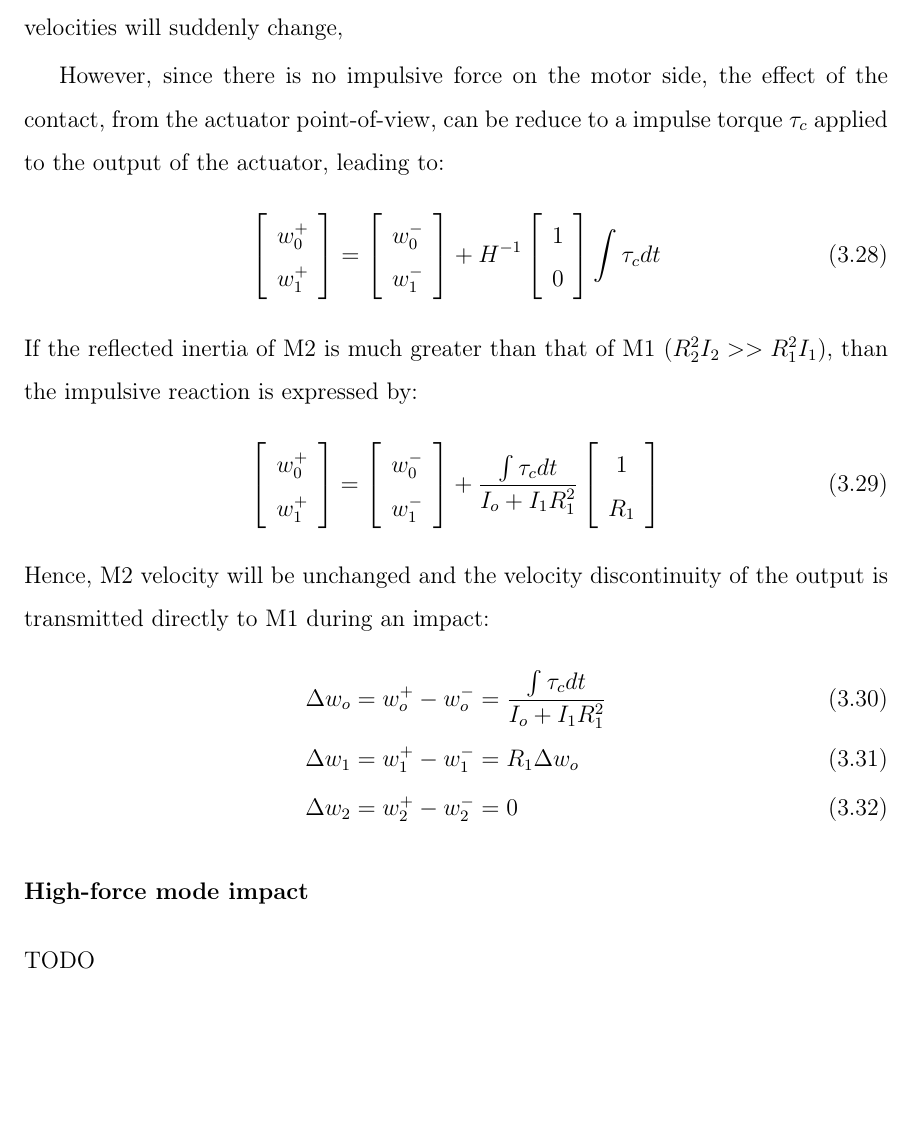
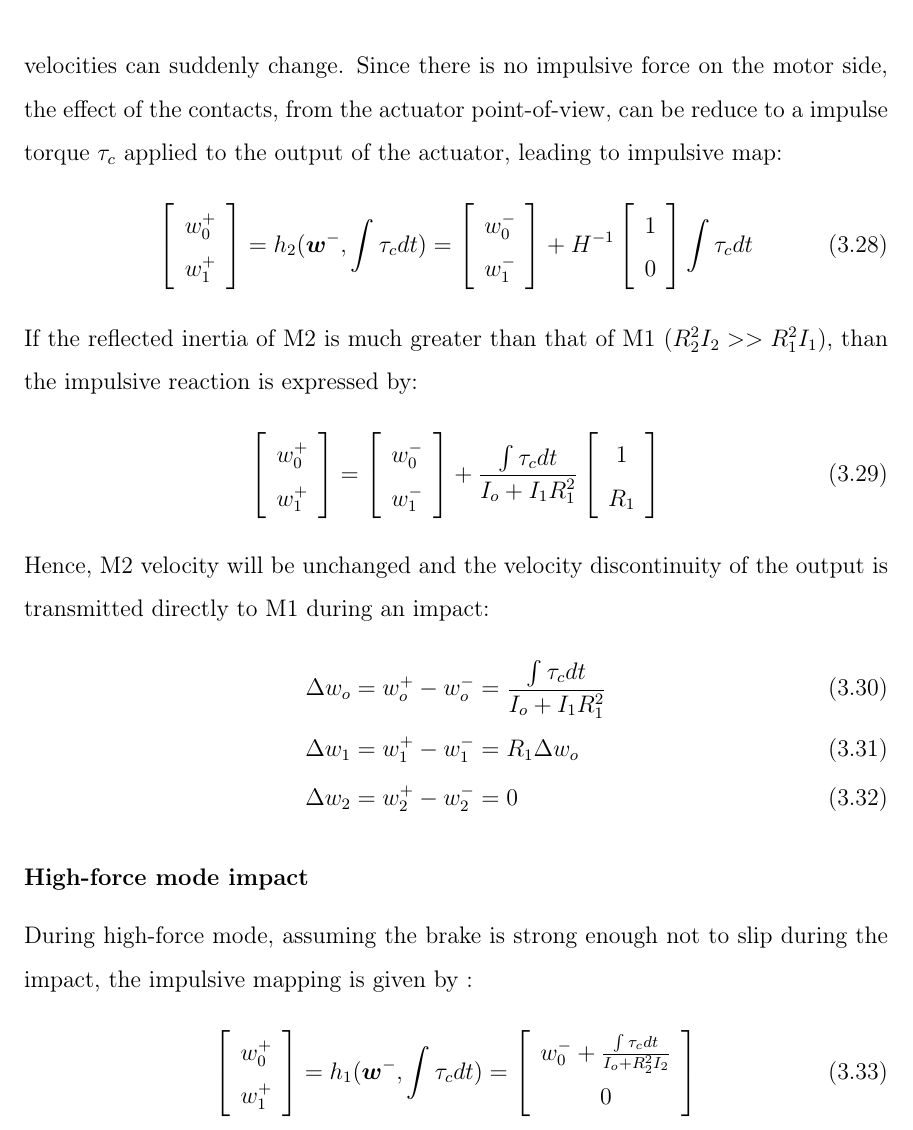
Before and after one commit to alx87grd/MIT-Thesis, a LaTeX thesis (main.tex, which reads src/actuation.tex): part of page 62 of 171, cut so that both start at the same text. Compiled offline with pdfLaTeX.

Commit message:
high force impact

```diff
--- a/src/actuation.tex
+++ b/src/actuation.tex
@@ -785,10 +785,7 @@ w_o^- + TODO(w_1^-) \\ 0
 
 \subsubsection{High-speed mode impact}
 
-During a contact, impulsive forces can create a sudden change of velocity. Hence, if a DSDM actuator is used on a robotic system making contact with objects, its internal velocities will suddenly change,
-
-
-However, since there is no impulsive force on the motor side, the effect of the contact, from the actuator point-of-view, can be reduce to a impulse torque $\tau_c$ applied to the output of the actuator, leading to:
+During a contact, impulsive forces can create a sudden change of velocity. Hence, if a DSDM actuator is used on a robotic system making contact with objects, its internal velocities can suddenly change. Since there is no impulsive force on the motor side, the effect of the contacts, from the actuator point-of-view, can be reduce to a impulse torque $\tau_c$ applied to the output of the actuator, leading to impulsive map:
 %
 \begin{align}
 \left[
@@ -796,7 +793,7 @@ However, since there is no impulsive force on the motor side, the effect of the
 w_0^+ \\
 w_1^+ \\
 \end{array}
-\right] =
+\right] = h_2( \vec{w}^- , \int \tau_c dt ) =
 \left[
 \begin{array}{c}
 w_0^- \\
@@ -847,7 +844,22 @@ Hence, M2 velocity will be unchanged and the velocity discontinuity of the outpu
 
 \subsubsection{High-force mode impact}
 
-TODO
+During high-force mode, assuming the brake is strong enough not to slip during the impact, the impulsive mapping is given by :
+%
+\begin{align}
+\left[
+\begin{array}{c}
+w_0^+ \\
+w_1^+ \\
+\end{array}
+\right] = h_1( \vec{w}^- , \int \tau_c dt ) =
+\left[
+\begin{array}{c}
+w_0^- + \frac{\int{\tau_c dt}}{I_o + R_2^2  I_2 } \\
+0 \\
+\end{array}
+\right]
+\end{align}
 
 %\begin{figure}[H]
 	%\centering
@@ -895,6 +907,7 @@ TODO
 
 %%%%%%%%%%%%%%%%%%%%%%%%%%%%%%%%%%%%%%%%%%%%%%%%%%%%%%%%%%%%%%%%%%%%%%%%%%%%%%%%%%%%%%%%%%%%%%%%%%%%%%%%%%%%%%%%%%%%%%%%%%%%
 
+\newpage
 \subsection{Nullspace of the system during high-speed mode}
 
 \subsubsection{Kinematic}
```
